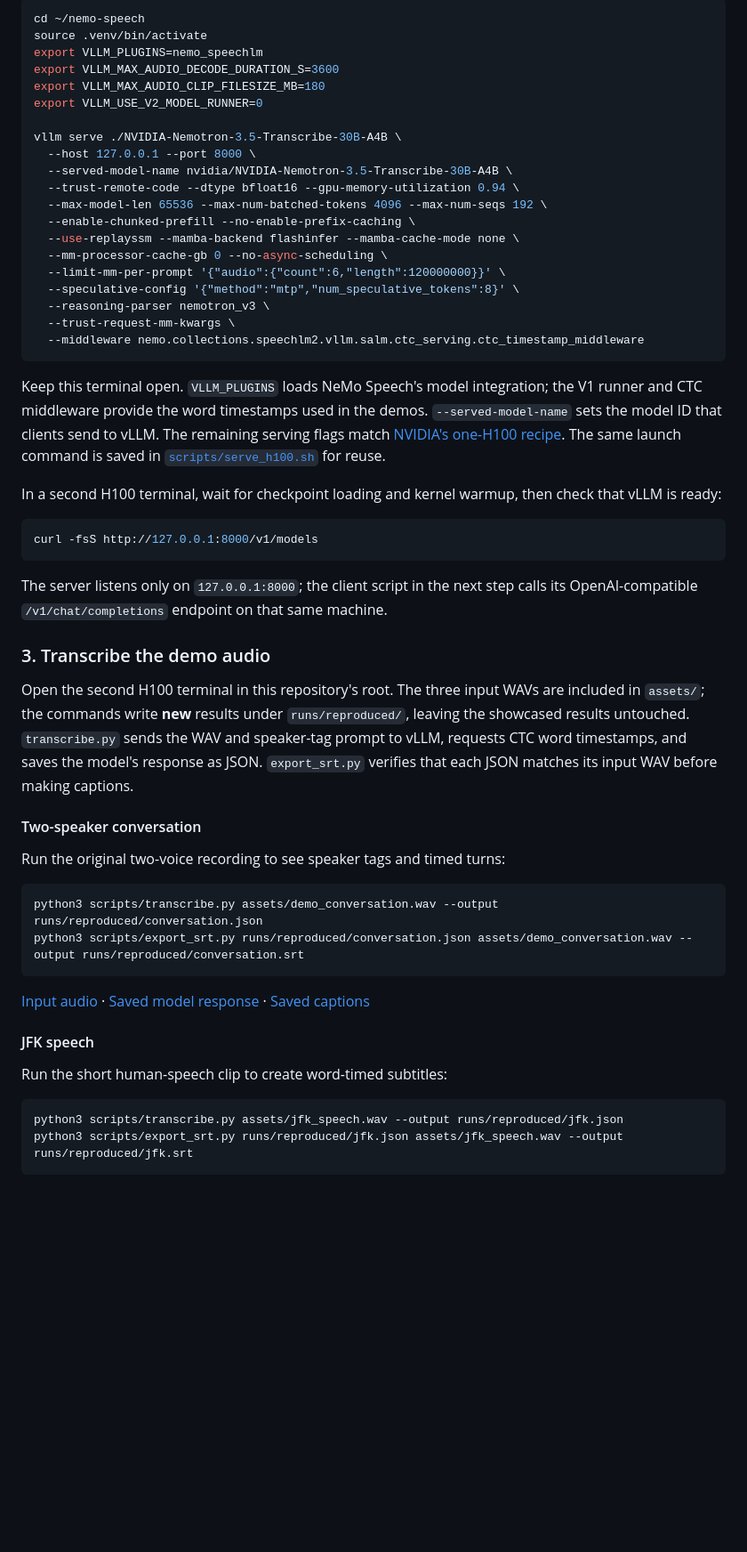
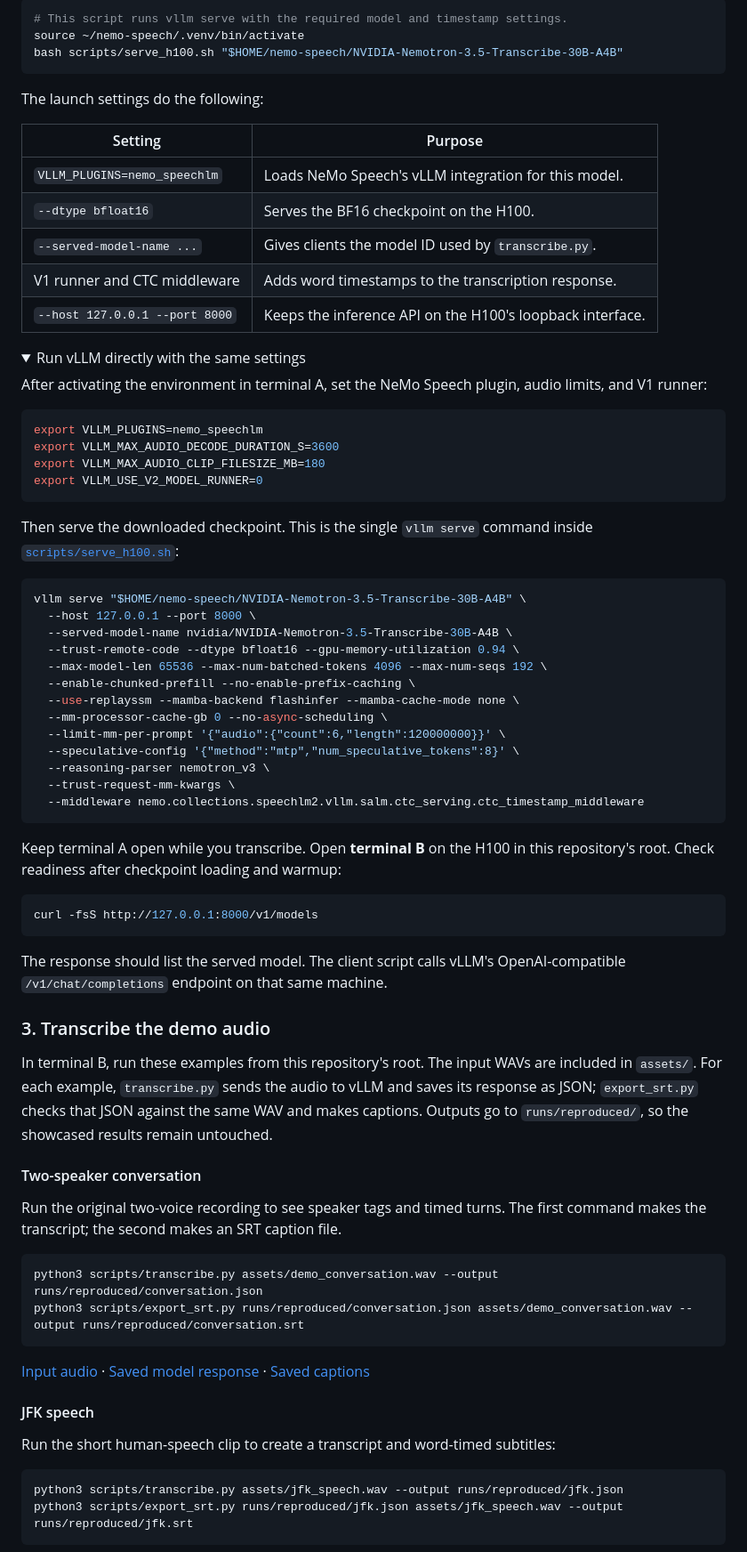
Before and after one commit to darren236/nemotron-transcribe-h100-demos, a Markdown page: README.md, the part around one of its changes. Shown at 89% size. Drawn GitHub-style; folded sections open; blank space fills up the shorter version.

Commit message:
Break user guide into explained steps

````diff
--- a/README.md
+++ b/README.md
@@ -60,13 +100,36 @@ Open a terminal on the H100, activate the environment installed above, and launc
 
 ```bash
-cd ~/nemo-speech
-source .venv/bin/activate
+# This script runs vllm serve with the required model and timestamp settings.
+source ~/nemo-speech/.venv/bin/activate
+bash scripts/serve_h100.sh "$HOME/nemo-speech/NVIDIA-Nemotron-3.5-Transcribe-30B-A4B"
+```
+
+The launch settings do the following:
+
+| Setting | Purpose |
+| --- | --- |
+| `VLLM_PLUGINS=nemo_speechlm` | Loads NeMo Speech's vLLM integration for this model. |
+| `--dtype bfloat16` | Serves the BF16 checkpoint on the H100. |
+| `--served-model-name ...` | Gives clients the model ID used by `transcribe.py`. |
+| V1 runner and CTC middleware | Adds word timestamps to the transcription response. |
+| `--host 127.0.0.1 --port 8000` | Keeps the inference API on the H100's loopback interface. |
+
+<details>
+<summary>Run vLLM directly with the same settings</summary>
+
+After activating the environment in terminal A, set the NeMo Speech plugin, audio limits, and V1 runner:
+
+```bash
 export VLLM_PLUGINS=nemo_speechlm
 export VLLM_MAX_AUDIO_DECODE_DURATION_S=3600
 export VLLM_MAX_AUDIO_CLIP_FILESIZE_MB=180
 export VLLM_USE_V2_MODEL_RUNNER=0
+```
 
-vllm serve ./NVIDIA-Nemotron-3.5-Transcribe-30B-A4B \
+Then serve the downloaded checkpoint. This is the single `vllm serve` command inside [`scripts/serve_h100.sh`](scripts/serve_h100.sh):
+
+```bash
+vllm serve "$HOME/nemo-speech/NVIDIA-Nemotron-3.5-Transcribe-30B-A4B" \
   --host 127.0.0.1 --port 8000 \
   --served-model-name nvidia/NVIDIA-Nemotron-3.5-Transcribe-30B-A4B \
   --trust-remote-code --dtype bfloat16 --gpu-memory-utilization 0.94 \
@@ -81,23 +144,23 @@ vllm serve ./NVIDIA-Nemotron-3.5-Transcribe-30B-A4B \
   --middleware nemo.collections.speechlm2.vllm.salm.ctc_serving.ctc_timestamp_middleware
 ```
 
-Keep this terminal open. `VLLM_PLUGINS` loads NeMo Speech's model integration; the V1 runner and CTC middleware provide the word timestamps used in the demos. `--served-model-name` sets the model ID that clients send to vLLM. The remaining serving flags match [NVIDIA's one-H100 recipe](https://huggingface.co/nvidia/NVIDIA-Nemotron-3.5-Transcribe-30B-A4B). The same launch command is saved in [`scripts/serve_h100.sh`](scripts/serve_h100.sh) for reuse.
+</details>
 
-In a second H100 terminal, wait for checkpoint loading and kernel warmup, then check that vLLM is ready:
+Keep terminal A open while you transcribe. Open **terminal B** on the H100 in this repository's root. Check readiness after checkpoint loading and warmup:
 
 ```bash
 curl -fsS http://127.0.0.1:8000/v1/models
 ```
 
-The server listens only on `127.0.0.1:8000`; the client script in the next step calls its OpenAI-compatible `/v1/chat/completions` endpoint on that same machine.
+The response should list the served model. The client script calls vLLM's OpenAI-compatible `/v1/chat/completions` endpoint on that same machine.
 
 ### 3. Transcribe the demo audio
 
-Open the second H100 terminal in this repository's root. The three input WAVs are included in `assets/`; the commands write **new** results under `runs/reproduced/`, leaving the showcased results untouched. `transcribe.py` sends the WAV and speaker-tag prompt to vLLM, requests CTC word timestamps, and saves the model's response as JSON. `export_srt.py` verifies that each JSON matches its input WAV before making captions.
+In terminal B, run these examples from this repository's root. The input WAVs are included in `assets/`. For each example, `transcribe.py` sends the audio to vLLM and saves its response as JSON; `export_srt.py` checks that JSON against the same WAV and makes captions. Outputs go to `runs/reproduced/`, so the showcased results remain untouched.
 
 #### Two-speaker conversation
 
-Run the original two-voice recording to see speaker tags and timed turns:
+Run the original two-voice recording to see speaker tags and timed turns. The first command makes the transcript; the second makes an SRT caption file.
 
 ```bash
 python3 scripts/transcribe.py assets/demo_conversation.wav --output runs/reproduced/conversation.json
@@ -108,7 +171,7 @@ python3 scripts/export_srt.py runs/reproduced/conversation.json assets/demo_conv
 
 #### JFK speech
 
-Run the short human-speech clip to create word-timed subtitles:
+Run the short human-speech clip to create a transcript and word-timed subtitles:
 
 ```bash
 python3 scripts/transcribe.py assets/jfk_speech.wav --output runs/reproduced/jfk.json
````
Also changed, not shown: other parts of README.md (+76 -7 lines).
